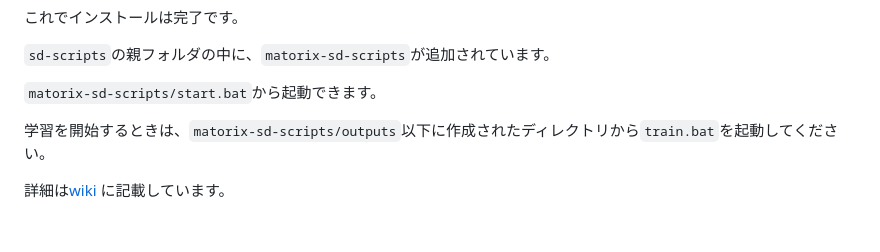
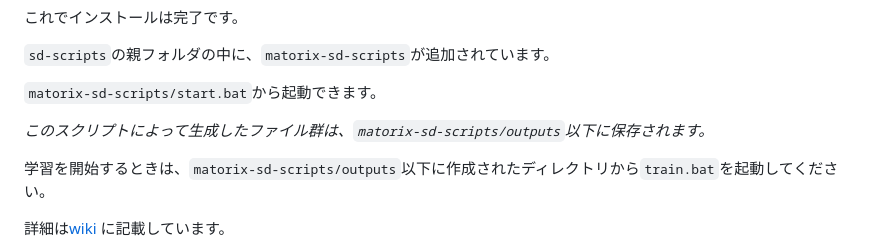
Before and after one commit to maTORIx/matorix-sd-scripts, a Markdown page: README.md, the part around the change. GitHub-like rendering; blank space fills up the shorter version.

```diff
--- a/README.md
+++ b/README.md
@@ -27,6 +27,8 @@ URLを開いて、右クリックのメニューから「名前をつけて保
 `sd-scripts`の親フォルダの中に、`matorix-sd-scripts`が追加されています。
 
 `matorix-sd-scripts/start.bat`から起動できます。
+
+*このスクリプトによって生成したファイル群は、`matorix-sd-scripts/outputs`以下に保存されます。*
 
 学習を開始するときは、`matorix-sd-scripts/outputs`以下に作成されたディレクトリから`train.bat`を起動してください。
 
```
